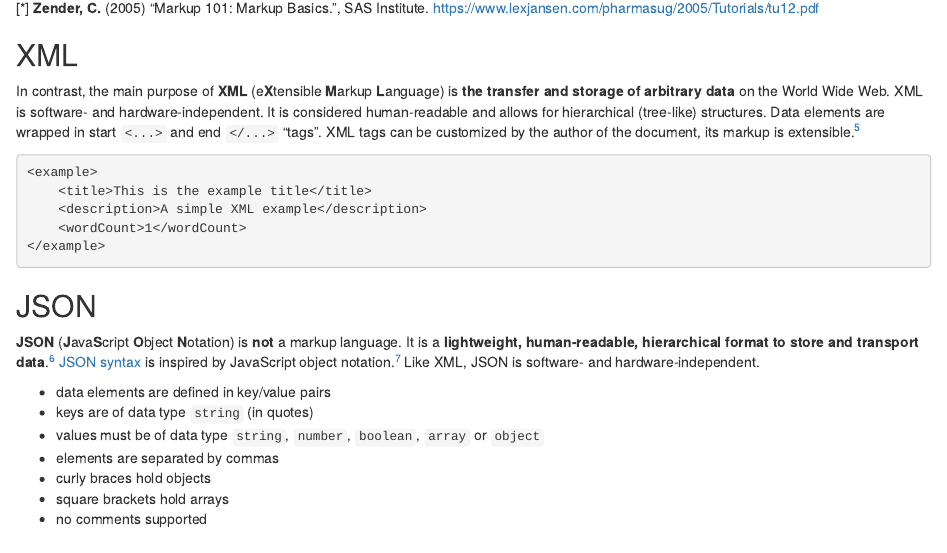
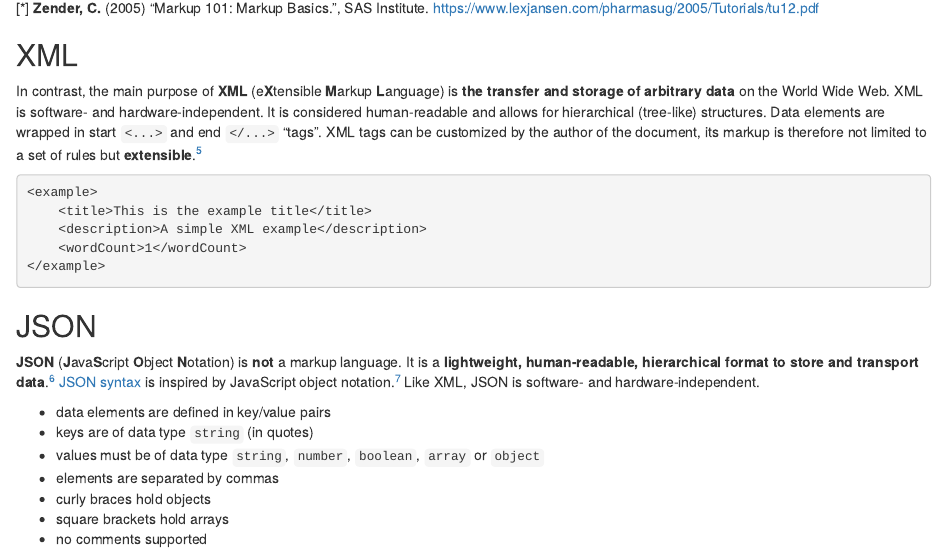
Before and after one commit to carpentries-incubator/scientific-metadata, an R Markdown document (episodes/structure-schema.Rmd): the page in a window 1100 px wide, from 3500 px down. Rendered offline with R 4.5, knitr and Pandoc, with nearby package versions.

Commit message:
Update structure-schema.Rmd
additional information on XML

````diff
--- a/episodes/structure-schema.Rmd
+++ b/episodes/structure-schema.Rmd
@@ -136,7 +136,7 @@ Rigorous markup can make text (character strings) more accessible for computer a
 
 ## XML
 
-In contrast, the main purpose of **XML** (e**X**tensible **M**arkup **L**anguage) is **the transfer and storage of arbitrary data** on the World Wide Web.  XML is software- and hardware-independent. It is considered human-readable and allows for hierarchical (tree-like) structures. Data elements are wrapped in start `<...>` and end `</...>` "tags". XML tags can be customized by the author of the document, its markup is extensible.[^7]
+In contrast, the main purpose of **XML** (e**X**tensible **M**arkup **L**anguage) is **the transfer and storage of arbitrary data** on the World Wide Web.  XML is software- and hardware-independent. It is considered human-readable and allows for hierarchical (tree-like) structures. Data elements are wrapped in start `<...>` and end `</...>` "tags". XML tags can be customized by the author of the document, its markup is therefore not limited to a set of rules but **extensible**.[^7]
 
 ```xml
 <example>
````
